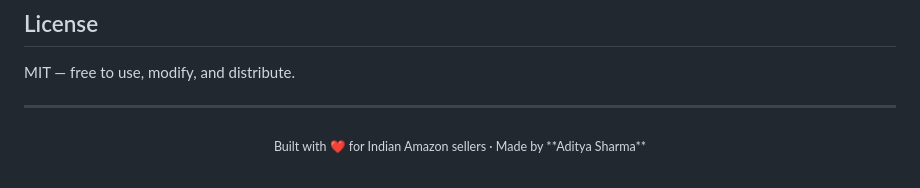
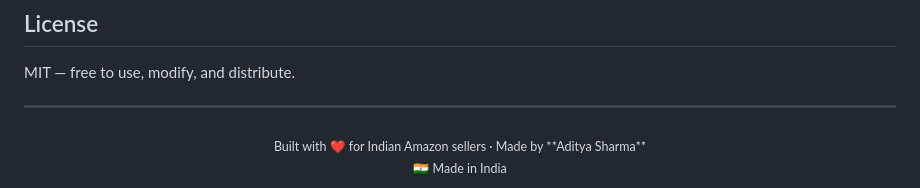
Before and after one commit to Adityasharma4287/AI-Agents, a Markdown page: README.md, the part around the change. GitHub-like rendering.

```diff
--- a/README.md
+++ b/README.md
@@ -224,4 +224,6 @@ MIT — free to use, modify, and distribute.
 
 <div align="center">
 <sub>Built with ❤️ for Indian Amazon sellers · Made by **Aditya Sharma**</sub>
+
+<sub>🇮🇳 Made in India</sub>
 </div>
```
